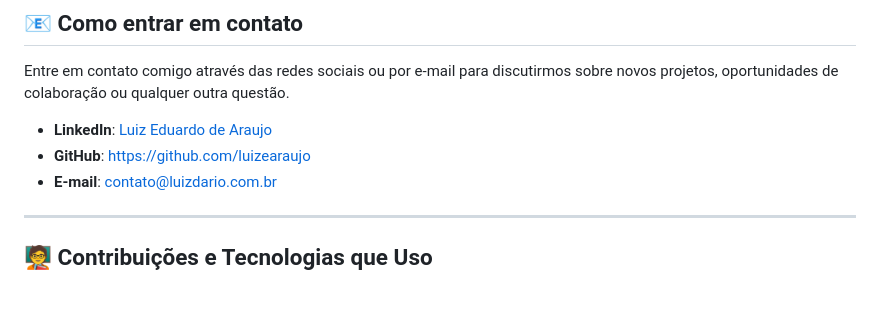
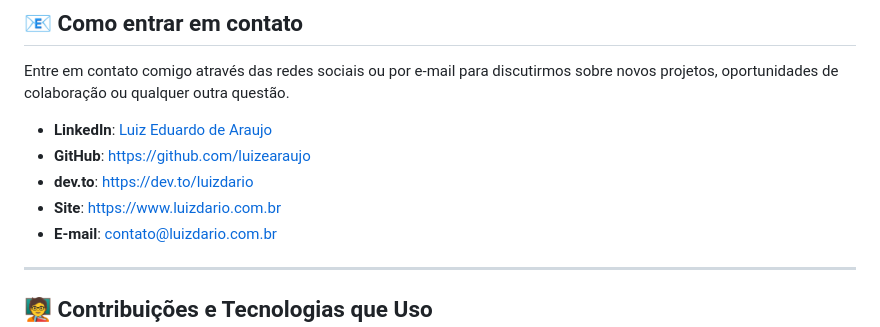
Before and after one commit to luizearaujo/luizearaujo, a Markdown page: README.md, the part around one of its changes. Drawn GitHub-style; blank space fills up the shorter version.

```diff
--- a/README.md
+++ b/README.md
@@ -41,4 +41,6 @@ Entre em contato comigo através das redes sociais ou por e-mail para discutirmo
 - **GitHub**: [https://github.com/luizearaujo](https://github.com/luizearaujo)
+- **dev.to**: [https://dev.to/luizdario](https://dev.to/luizdario)
+- **Site**: [https://www.luizdario.com.br](https://www.luizdario.com.br)
 - **E-mail**: contato@luizdario.com.br
 
 ---
```
Also changed, not shown: other parts of README.md (+1 -1 lines).
